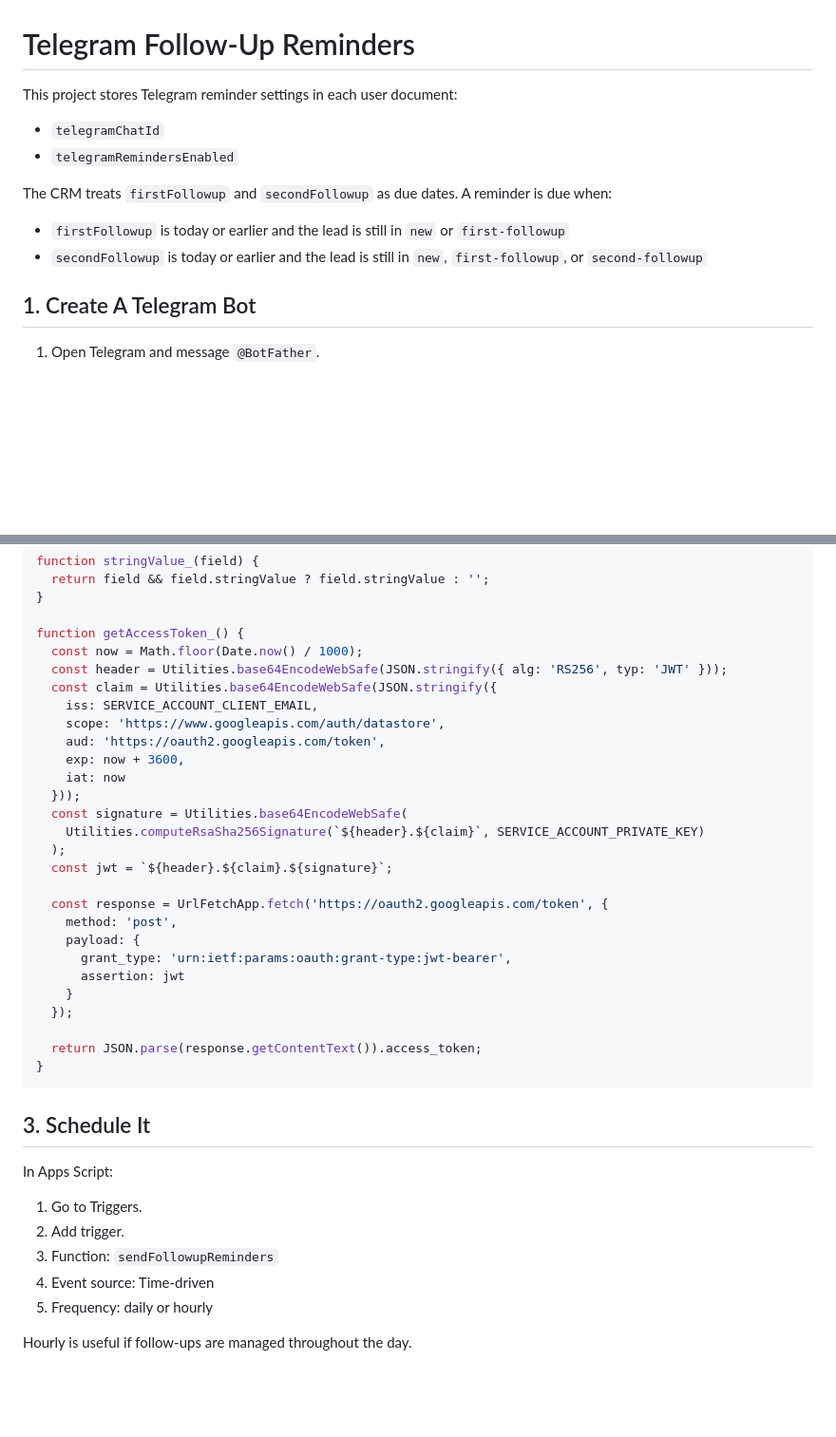
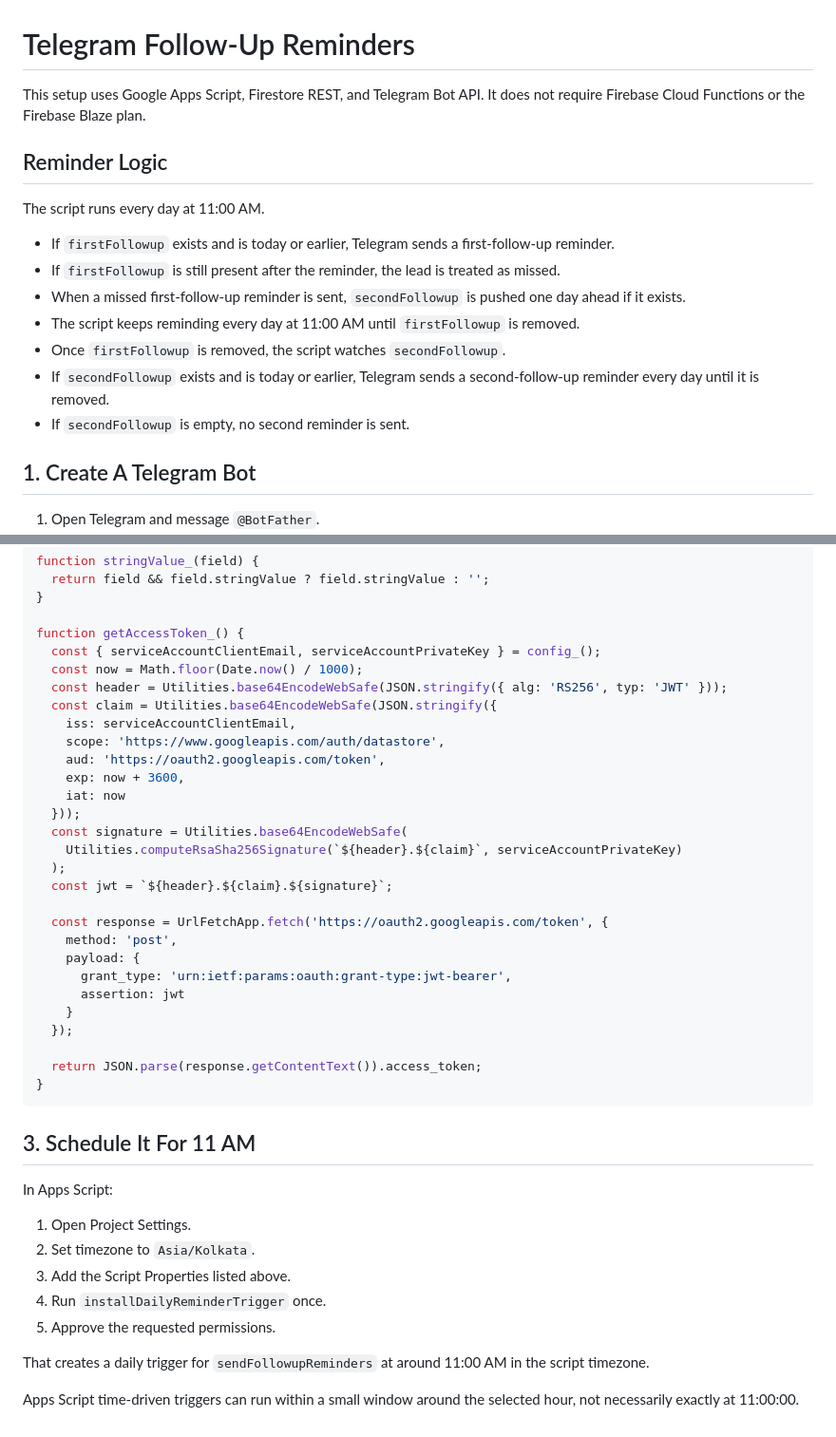
Before and after one commit to addyklicks/CyberQuellCRM, a Markdown page: TELEGRAM_REMINDERS_SETUP.md, 2 parts joined by grey strips. Shown at 95% size. GitHub-like rendering; blank space fills up the shorter version.

````diff
--- a/TELEGRAM_REMINDERS_SETUP.md
+++ b/TELEGRAM_REMINDERS_SETUP.md
@@ -1,14 +1,18 @@
 # Telegram Follow-Up Reminders
 
-This project stores Telegram reminder settings in each user document:
+This setup uses Google Apps Script, Firestore REST, and Telegram Bot API. It does not require Firebase Cloud Functions or the Firebase Blaze plan.
 
-- `telegramChatId`
-- `telegramRemindersEnabled`
+## Reminder Logic
 
-The CRM treats `firstFollowup` and `secondFollowup` as due dates. A reminder is due when:
+The script runs every day at 11:00 AM.
 
-- `firstFollowup` is today or earlier and the lead is still in `new` or `first-followup`
-- `secondFollowup` is today or earlier and the lead is still in `new`, `first-followup`, or `second-followup`
+- If `firstFollowup` exists and is today or earlier, Telegram sends a first-follow-up reminder.
+- If `firstFollowup` is still present after the reminder, the lead is treated as missed.
+- When a missed first-follow-up reminder is sent, `secondFollowup` is pushed one day ahead if it exists.
+- The script keeps reminding every day at 11:00 AM until `firstFollowup` is removed.
+- Once `firstFollowup` is removed, the script watches `secondFollowup`.
+- If `secondFollowup` exists and is today or earlier, Telegram sends a second-follow-up reminder every day until it is removed.
+- If `secondFollowup` is empty, no second reminder is sent.
 
 ## 1. Create A Telegram Bot
 
@@ -155,17 +241,18 @@ function stringValue_(field) {
 }
 
 function getAccessToken_() {
+  const { serviceAccountClientEmail, serviceAccountPrivateKey } = config_();
   const now = Math.floor(Date.now() / 1000);
   const header = Utilities.base64EncodeWebSafe(JSON.stringify({ alg: 'RS256', typ: 'JWT' }));
   const claim = Utilities.base64EncodeWebSafe(JSON.stringify({
-    iss: SERVICE_ACCOUNT_CLIENT_EMAIL,
+    iss: serviceAccountClientEmail,
     scope: 'https://www.googleapis.com/auth/datastore',
     aud: 'https://oauth2.googleapis.com/token',
     exp: now + 3600,
     iat: now
   }));
   const signature = Utilities.base64EncodeWebSafe(
-    Utilities.computeRsaSha256Signature(`${header}.${claim}`, SERVICE_ACCOUNT_PRIVATE_KEY)
+    Utilities.computeRsaSha256Signature(`${header}.${claim}`, serviceAccountPrivateKey)
   );
   const jwt = `${header}.${claim}.${signature}`;
 
@@ -181,14 +268,16 @@ function getAccessToken_() {
 }
 ```
 
-## 3. Schedule It
+## 3. Schedule It For 11 AM
 
 In Apps Script:
 
-1. Go to Triggers.
-2. Add trigger.
-3. Function: `sendFollowupReminders`
-4. Event source: Time-driven
-5. Frequency: daily or hourly
+1. Open Project Settings.
+2. Set timezone to `Asia/Kolkata`.
+3. Add the Script Properties listed above.
+4. Run `installDailyReminderTrigger` once.
+5. Approve the requested permissions.
 
-Hourly is useful if follow-ups are managed throughout the day.
+That creates a daily trigger for `sendFollowupReminders` at around 11:00 AM in the script timezone.
+
+Apps Script time-driven triggers can run within a small window around the selected hour, not necessarily exactly at 11:00:00.
````
Also changed, not shown: other parts of TELEGRAM_REMINDERS_SETUP.md (+119 -37 lines).
